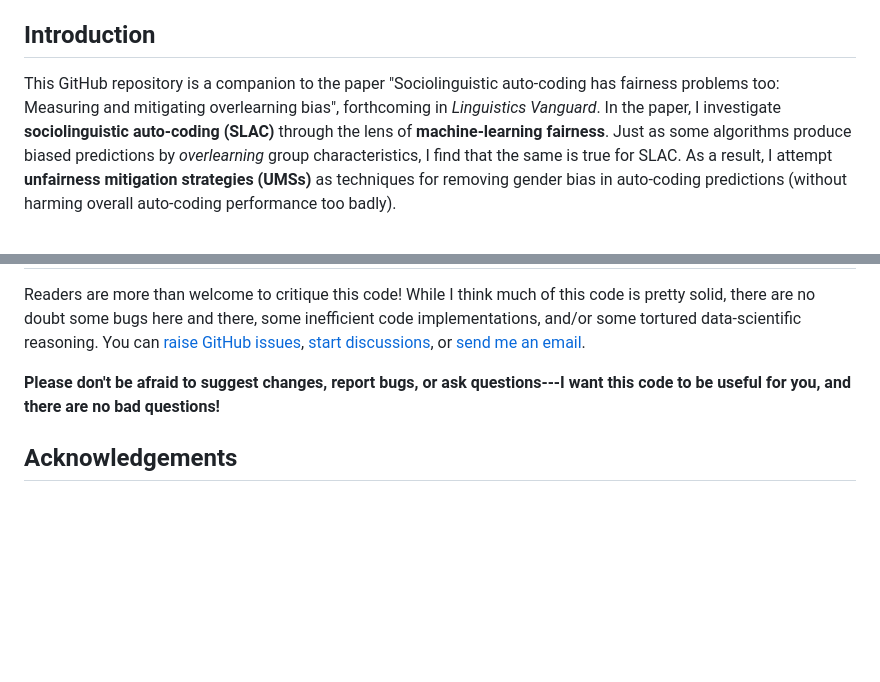
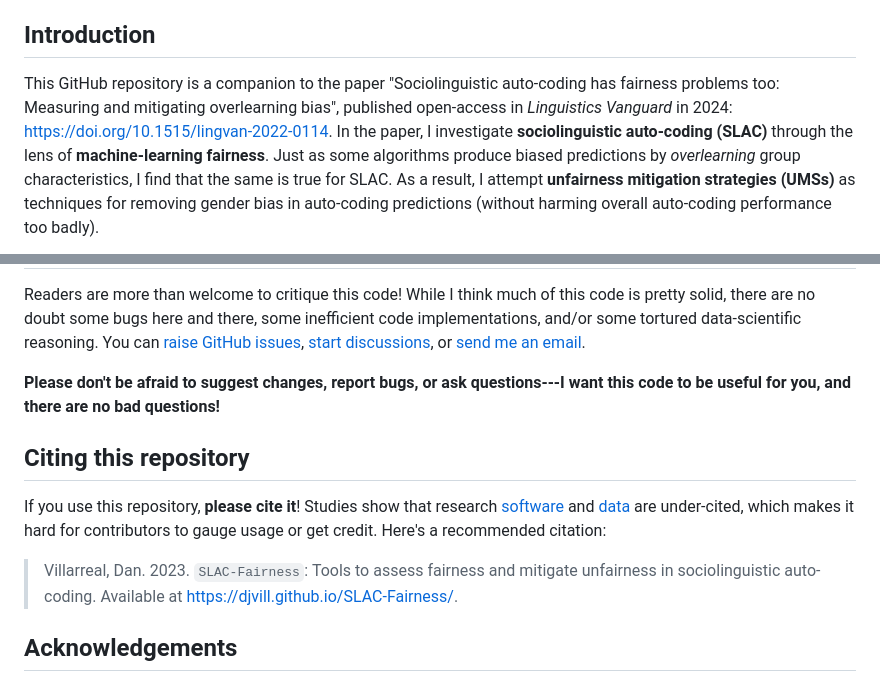
Before and after one commit to juanberrios/SLAC-Fairness, a Markdown page: README.md, 2 parts joined by grey strips. Rendered like a GitHub page; blank space fills up the shorter version.

Commit message:
Update article status in README; Add citation info

```diff
--- a/README.md
+++ b/README.md
@@ -9,7 +9,7 @@ This work is licensed under a [Creative Commons Attribution-NonCommercial-ShareA
 
 ## Introduction
 
-This GitHub repository is a companion to the paper "Sociolinguistic auto-coding has fairness problems too: Measuring and mitigating overlearning bias", forthcoming in _Linguistics Vanguard_.
+This GitHub repository is a companion to the paper "Sociolinguistic auto-coding has fairness problems too: Measuring and mitigating overlearning bias", published open-access in _Linguistics Vanguard_ in 2024: https://doi.org/10.1515/lingvan-2022-0114.
 In the paper, I investigate **sociolinguistic auto-coding (SLAC)** through the lens of **machine-learning fairness**.
 Just as some algorithms produce biased predictions by _overlearning_ group characteristics, I find that the same is true for SLAC.
 As a result, I attempt **unfairness mitigation strategies (UMSs)** as techniques for removing gender bias in auto-coding predictions (without harming overall auto-coding performance too badly).
@@ -427,6 +427,15 @@ You can [raise GitHub issues](https://github.com/djvill/SLAC-Fairness/issues), [
 **Please don't be afraid to suggest changes, report bugs, or ask questions---I want this code to be useful for you, and there are no bad questions!**
 
 
+## Citing this repository
+
+If you use this repository, **please cite it**!
+Studies show that research [software](https://doi.org/10.1002/asi.23538) and [data](https://doi.org/10.1371/journal.pone.0136631) are under-cited, which makes it hard for contributors to gauge usage or get credit.
+Here's a recommended citation:
+
+> Villarreal, Dan. 2023. `SLAC-Fairness`: Tools to assess fairness and mitigate unfairness in sociolinguistic auto-coding. Available at https://djvill.github.io/SLAC-Fairness/.
+
+
 ## Acknowledgements
 
 I would like to thank Chris Bartlett, the Southland Oral History Project (Invercargill City Libraries and Archives), and the speakers for sharing their data and their voices.
```
